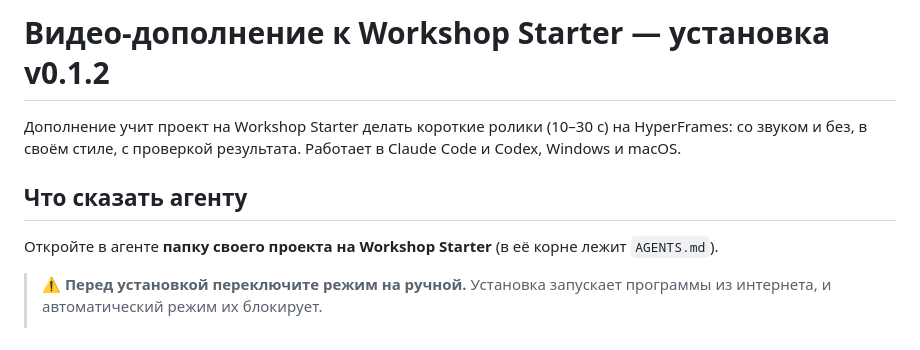
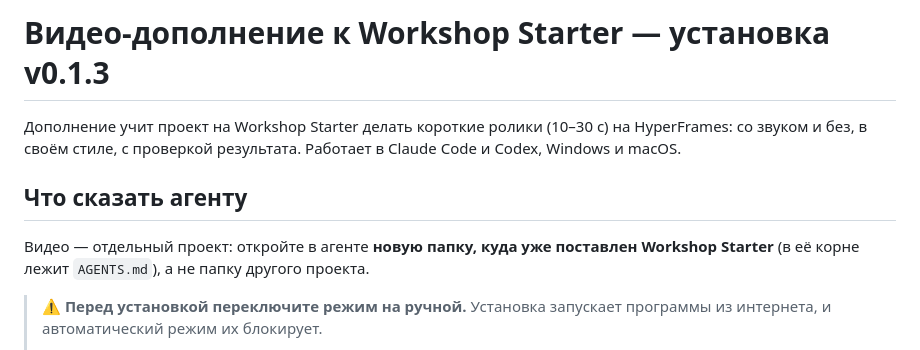
Before and after one commit to ilya0013/workshop-video-addon, a Markdown page: INSTALL-VIDEO.md, the part around the change. GitHub-like rendering.

```diff
--- a/INSTALL-VIDEO.md
+++ b/INSTALL-VIDEO.md
@@ -1,10 +1,10 @@
-# Видео-дополнение к Workshop Starter — установка v0.1.2
+# Видео-дополнение к Workshop Starter — установка v0.1.3
 
 Дополнение учит проект на Workshop Starter делать короткие ролики (10–30 с) на HyperFrames: со звуком и без, в своём стиле, с проверкой результата. Работает в Claude Code и Codex, Windows и macOS.
 
 ## Что сказать агенту
 
-Откройте в агенте **папку своего проекта на Workshop Starter** (в её корне лежит `AGENTS.md`).
+Видео — отдельный проект: откройте в агенте **новую папку, куда уже поставлен Workshop Starter** (в её корне лежит `AGENTS.md`), а не папку другого проекта.
 
 > **⚠️ Перед установкой переключите режим на ручной.** Установка запускает программы из интернета, и автоматический режим их блокирует.
 > - **Claude Code:** слева под полем ввода нажмите **Auto** → выберите **Manual**.
```
Also changed, not shown: README.md (+2 -2 lines).
